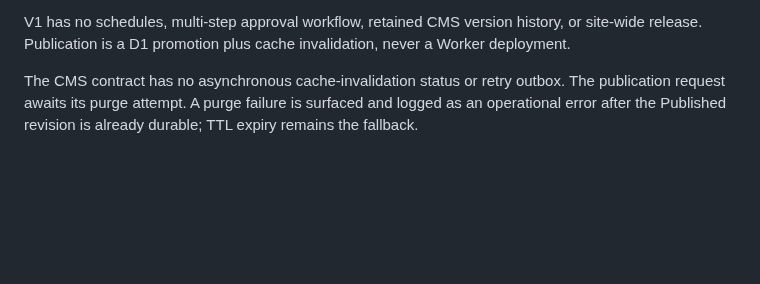
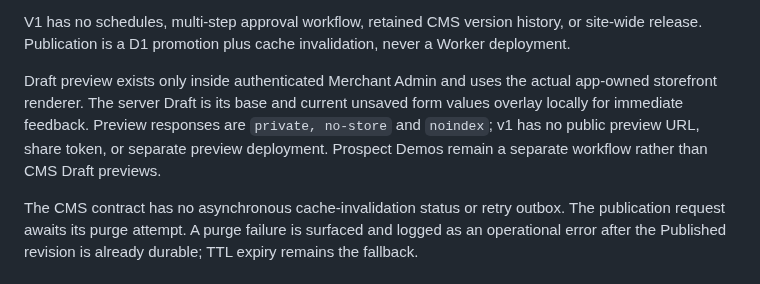
Before and after one commit to darjss/ecom-template, a Markdown page: docs/wayfinder/store-profile-cms-media-contract.md, the part around the change. Drawn GitHub-style; blank space fills up the shorter version.

Commit message:
docs: keep CMS previews private

```diff
--- a/docs/wayfinder/store-profile-cms-media-contract.md
+++ b/docs/wayfinder/store-profile-cms-media-contract.md
@@ -48,6 +48,8 @@ Draft and publication aggregates include:
 - one Ordering Notice.
 
 V1 has no schedules, multi-step approval workflow, retained CMS version history, or site-wide release. Publication is a D1 promotion plus cache invalidation, never a Worker deployment.
+
+Draft preview exists only inside authenticated Merchant Admin and uses the actual app-owned storefront renderer. The server Draft is its base and current unsaved form values overlay locally for immediate feedback. Preview responses are `private, no-store` and `noindex`; v1 has no public preview URL, share token, or separate preview deployment. Prospect Demos remain a separate workflow rather than CMS Draft previews.
 
 The CMS contract has no asynchronous cache-invalidation status or retry outbox. The publication request awaits its purge attempt. A purge failure is surfaced and logged as an operational error after the Published revision is already durable; TTL expiry remains the fallback.
 
```
